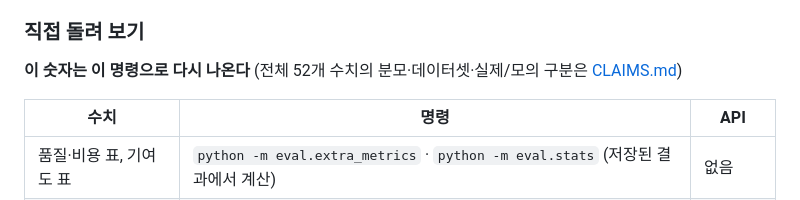
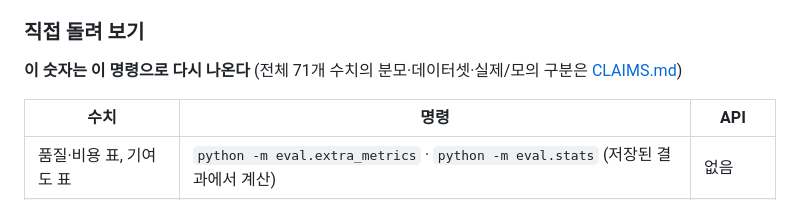
Before and after one commit to jang961111-hash/incident-agent-ablation, a Markdown page: README.md, the part around the change. Drawn GitHub-style.

Commit message:
docs: README 수치 개수 표기를 CLAIMS 현재 개수로 갱신
Co-Authored-By: Claude Opus 5.5 <noreply@anthropic.com>

```diff
--- a/README.md
+++ b/README.md
@@ -372,7 +372,7 @@ API 키 없이, 데이터를 밖으로 보내지 않고 이 Mac 안에서도 돌
 
 ### 직접 돌려 보기
 
-**이 숫자는 이 명령으로 다시 나온다** (전체 52개 수치의 분모·데이터셋·실제/모의 구분은 [CLAIMS.md](CLAIMS.md))
+**이 숫자는 이 명령으로 다시 나온다** (전체 71개 수치의 분모·데이터셋·실제/모의 구분은 [CLAIMS.md](CLAIMS.md))
 
 | 수치 | 명령 | API |
 |---|---|---|
```
